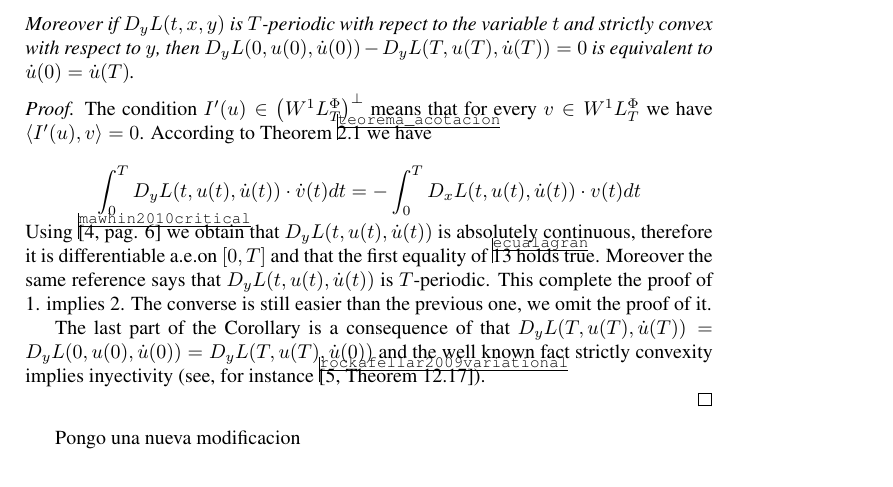
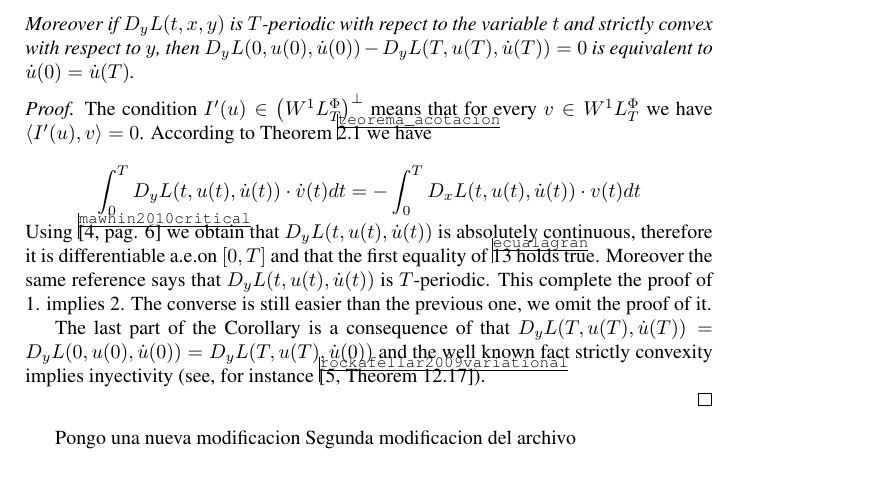
Before and after one commit to fdmazzone/ArchivosProyecto, a LaTeX paper (LagrangianoOrlicz.tex): part of page 8 of 9, cut so that both start at the same text. Compiled offline with pdfLaTeX.

Commit message:
de nuevo modifique

```diff
--- a/LagrangianoOrlicz.tex
+++ b/LagrangianoOrlicz.tex
@@ -459,6 +459,7 @@ strictly convexity implies inyectivity (see, for instance \cite[Theorem
 
 \end{proof}
 Pongo una nueva modificacion
+Segunda modificacion del archivo
 
 \bibliographystyle{plain}
 \bibliography{biblio}
```
